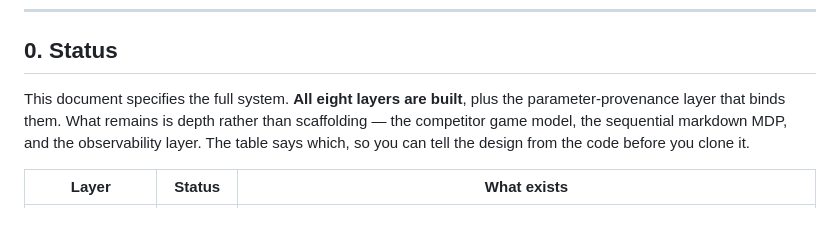
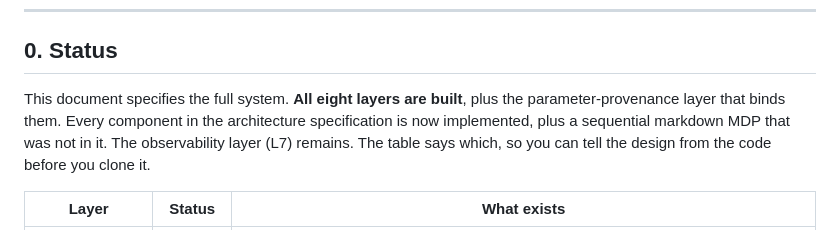
Before and after one commit to itzzdev09/PrismPrice, a Markdown page: README.md, the part around one of its changes. Rendered like a GitHub page.

```diff
--- a/README.md
+++ b/README.md
@@ -14,7 +14,7 @@ PrismPrice is a decision-support system for retail and e-commerce pricing. For e
 
 ## 0. Status
 
-This document specifies the full system. **All eight layers are built**, plus the parameter-provenance layer that binds them. What remains is depth rather than scaffolding — the competitor game model, the sequential markdown MDP, and the observability layer. The table says which, so you can tell the design from the code before you clone it.
+This document specifies the full system. **All eight layers are built**, plus the parameter-provenance layer that binds them. Every component in the architecture specification is now implemented, plus a sequential markdown MDP that was not in it. The observability layer (L7) remains. The table says which, so you can tell the design from the code before you clone it.
 
 | Layer | Status | What exists |
 | --- | --- | --- |
```
Also changed, not shown: other parts of README.md (+1 -1 lines), docs/architecture.md (+15 -4 lines).
